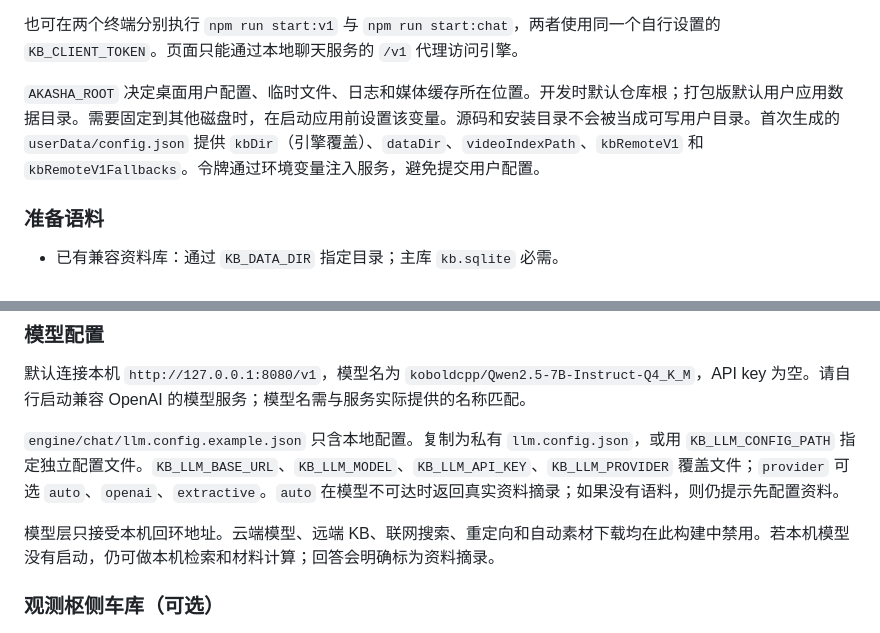
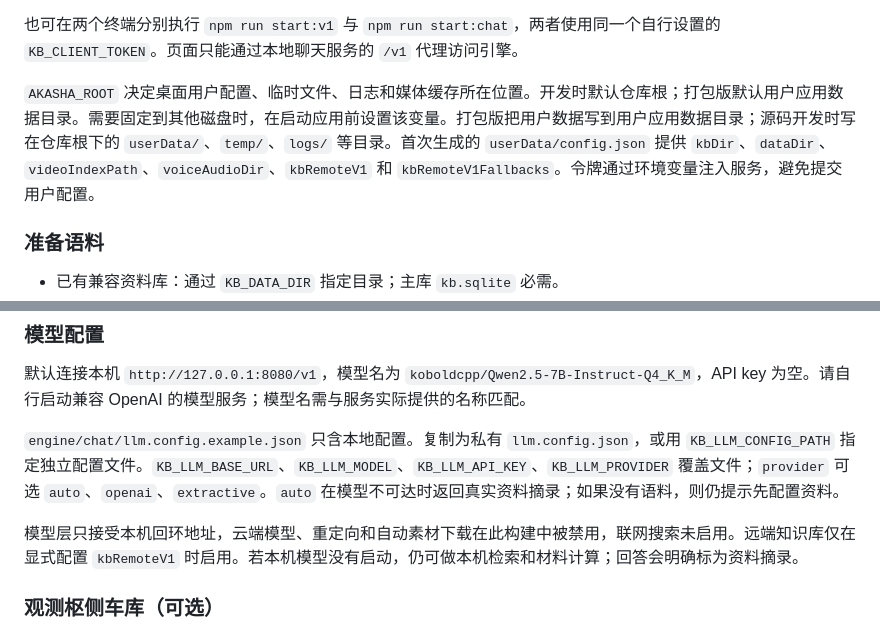
Before and after one commit to kevin-ninoho/Akasha-genshin, a Markdown page: README.md, 2 parts joined by grey strips. Drawn GitHub-style.

```diff
--- a/README.md
+++ b/README.md
@@ -44,7 +44,7 @@ npm run desktop
 
 也可在两个终端分别执行 `npm run start:v1` 与 `npm run start:chat`，两者使用同一个自行设置的 `KB_CLIENT_TOKEN`。页面只能通过本地聊天服务的 `/v1` 代理访问引擎。
 
-`AKASHA_ROOT` 决定桌面用户配置、临时文件、日志和媒体缓存所在位置。开发时默认仓库根；打包版默认用户应用数据目录。需要固定到其他磁盘时，在启动应用前设置该变量。源码和安装目录不会被当成可写用户目录。首次生成的 `userData/config.json` 提供 `kbDir`（引擎覆盖）、`dataDir`、`videoIndexPath`、`kbRemoteV1` 和 `kbRemoteV1Fallbacks`。令牌通过环境变量注入服务，避免提交用户配置。
+`AKASHA_ROOT` 决定桌面用户配置、临时文件、日志和媒体缓存所在位置。开发时默认仓库根；打包版默认用户应用数据目录。需要固定到其他磁盘时，在启动应用前设置该变量。打包版把用户数据写到用户应用数据目录；源码开发时写在仓库根下的 `userData/`、`temp/`、`logs/` 等目录。首次生成的 `userData/config.json` 提供 `kbDir`、`dataDir`、`videoIndexPath`、`voiceAudioDir`、`kbRemoteV1` 和 `kbRemoteV1Fallbacks`。令牌通过环境变量注入服务，避免提交用户配置。
 
 ### 准备语料
 
@@ -60,7 +60,7 @@ npm run desktop
 
 `engine/chat/llm.config.example.json` 只含本地配置。复制为私有 `llm.config.json`，或用 `KB_LLM_CONFIG_PATH` 指定独立配置文件。`KB_LLM_BASE_URL`、`KB_LLM_MODEL`、`KB_LLM_API_KEY`、`KB_LLM_PROVIDER` 覆盖文件；`provider` 可选 `auto`、`openai`、`extractive`。`auto` 在模型不可达时返回真实资料摘录；如果没有语料，则仍提示先配置资料。
 
-模型层只接受本机回环地址。云端模型、远端 KB、联网搜索、重定向和自动素材下载均在此构建中禁用。若本机模型没有启动，仍可做本机检索和材料计算；回答会明确标为资料摘录。
+模型层只接受本机回环地址，云端模型、重定向和自动素材下载在此构建中被禁用，联网搜索未启用。远端知识库仅在显式配置 `kbRemoteV1` 时启用。若本机模型没有启动，仍可做本机检索和材料计算；回答会明确标为资料摘录。
 
 ### 观测枢侧车库（可选）
 
```
Also changed, not shown: other parts of README.md (+5 -5 lines).
